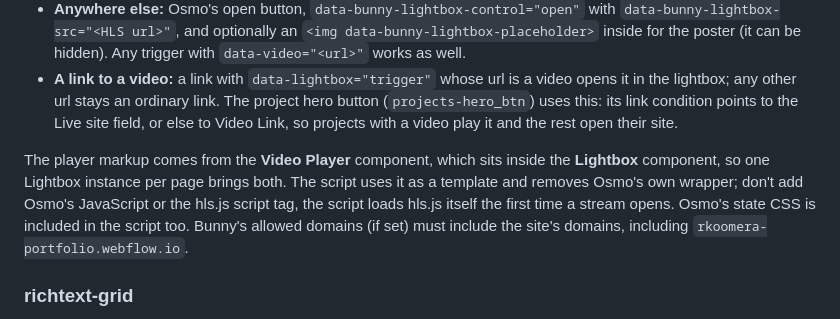
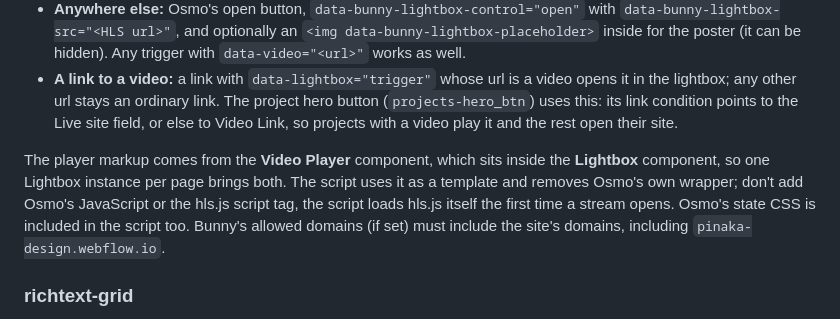
Before and after one commit to pinaka-design/rkoomera, a Markdown page: README.md, the part around the change. GitHub-like rendering.

Commit message:
README: the site's Webflow subdomain is now pinaka-design.webflow.io
Co-Authored-By: Claude Opus 5.5 <noreply@anthropic.com>

```diff
--- a/README.md
+++ b/README.md
@@ -174,7 +174,7 @@ Videos open in the same lightbox as images, in Osmo's Custom Bunny HLS player, s
 - **Anywhere else:** Osmo's open button, `data-bunny-lightbox-control="open"` with `data-bunny-lightbox-src="<HLS url>"`, and optionally an `<img data-bunny-lightbox-placeholder>` inside for the poster (it can be hidden). Any trigger with `data-video="<url>"` works as well.
 - **A link to a video:** a link with `data-lightbox="trigger"` whose url is a video opens it in the lightbox; any other url stays an ordinary link. The project hero button (`projects-hero_btn`) uses this: its link condition points to the Live site field, or else to Video Link, so projects with a video play it and the rest open their site.
 
-The player markup comes from the **Video Player** component, which sits inside the **Lightbox** component, so one Lightbox instance per page brings both. The script uses it as a template and removes Osmo's own wrapper; don't add Osmo's JavaScript or the hls.js script tag, the script loads hls.js itself the first time a stream opens. Osmo's state CSS is included in the script too. Bunny's allowed domains (if set) must include the site's domains, including `rkoomera-portfolio.webflow.io`.
+The player markup comes from the **Video Player** component, which sits inside the **Lightbox** component, so one Lightbox instance per page brings both. The script uses it as a template and removes Osmo's own wrapper; don't add Osmo's JavaScript or the hls.js script tag, the script loads hls.js itself the first time a stream opens. Osmo's state CSS is included in the script too. Bunny's allowed domains (if set) must include the site's domains, including `pinaka-design.webflow.io`.
 
 ### richtext-grid
 
```
